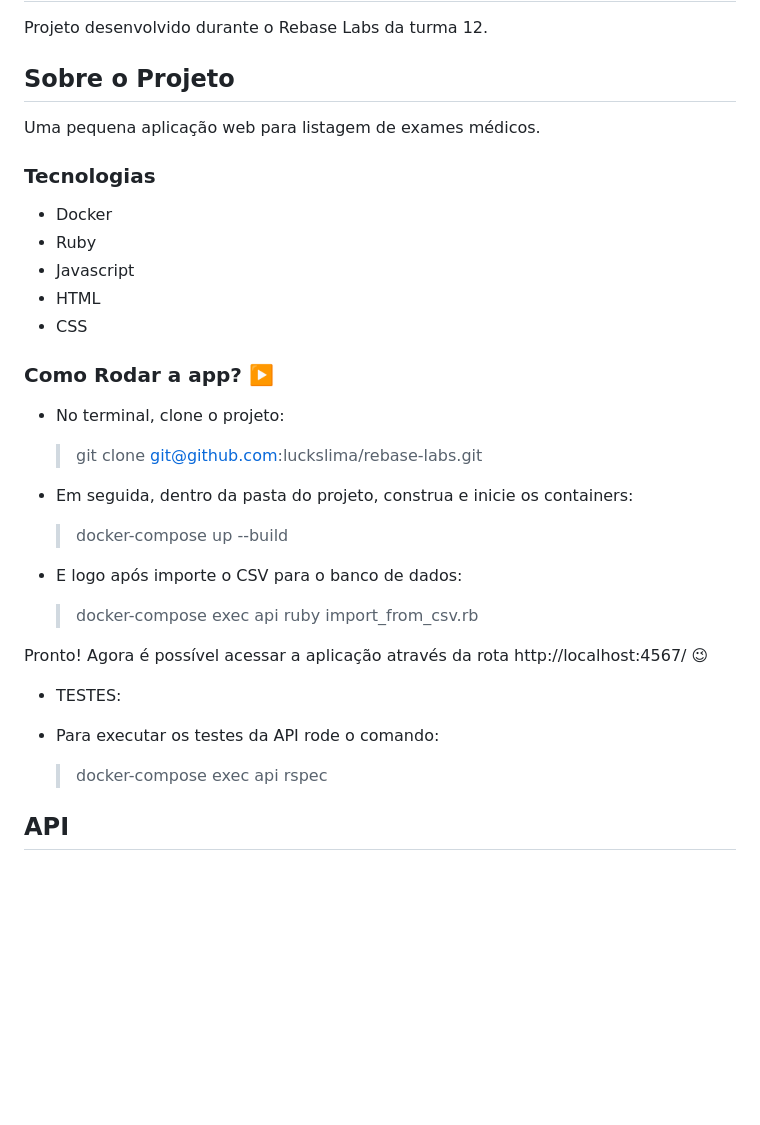
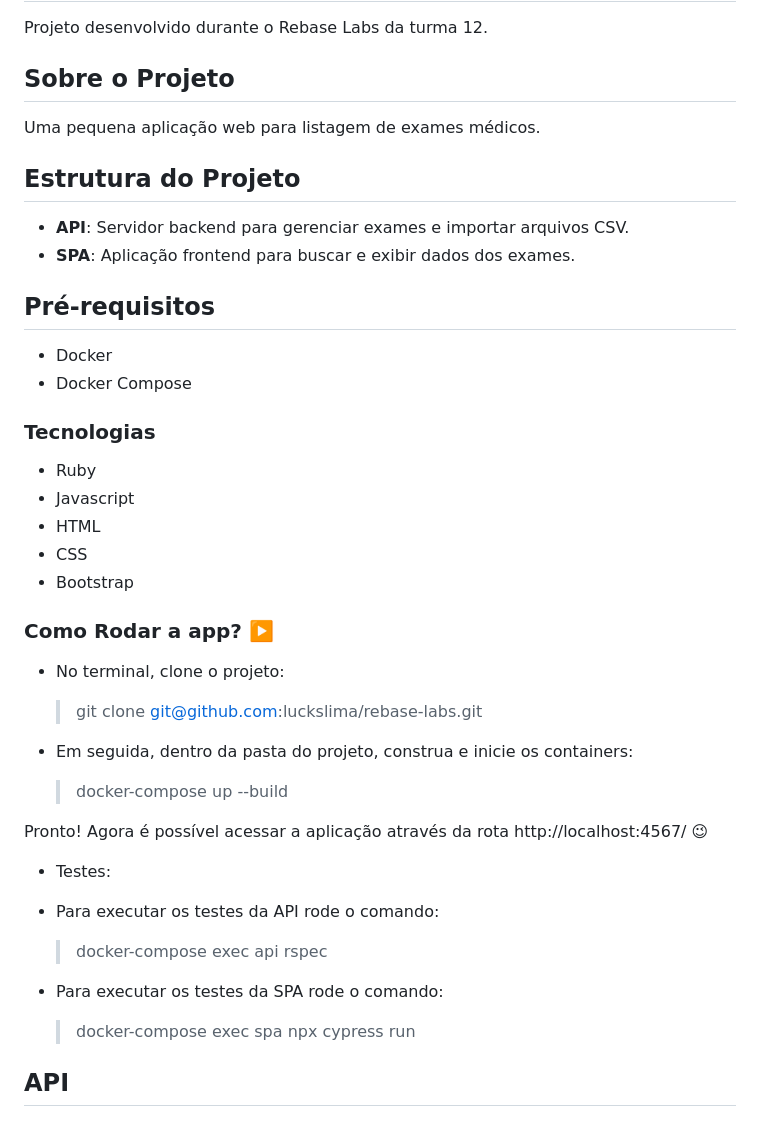
Before and after one commit to luckslima/rebase-labs, a Markdown page: README.md, the part around one of its changes. GitHub-like rendering; blank space fills up the shorter version.

```diff
--- a/README.md
+++ b/README.md
@@ -12,13 +12,23 @@
 
 Uma pequena aplicação web para listagem de exames médicos.
 
+## Estrutura do Projeto
+
+- **API**: Servidor backend para gerenciar exames e importar arquivos CSV.
+- **SPA**: Aplicação frontend para buscar e exibir dados dos exames.
+
+## Pré-requisitos
+
+- Docker
+- Docker Compose
+
 ### Tecnologias
 
-- Docker
 - Ruby
 - Javascript
 - HTML
 - CSS
+- Bootstrap
 
 ### Como Rodar a app? :arrow_forward:
 
@@ -30,17 +40,17 @@ Uma pequena aplicação web para listagem de exames médicos.
 
   > docker-compose up --build
 
-- E logo após importe o CSV para o banco de dados:
-
-  > docker-compose exec api ruby import_from_csv.rb
-
 Pronto! Agora é possível acessar a aplicação através da rota http://localhost:4567/ :wink:
 
-- TESTES:
+- Testes:
 
 - Para executar os testes da API rode o comando:
 
   > docker-compose exec api rspec
+
+- Para executar os testes da SPA rode o comando:
+
+  > docker-compose exec spa npx cypress run
 
 ## API
 
```
Also changed, not shown: other parts of README.md (+53 -110 lines).
